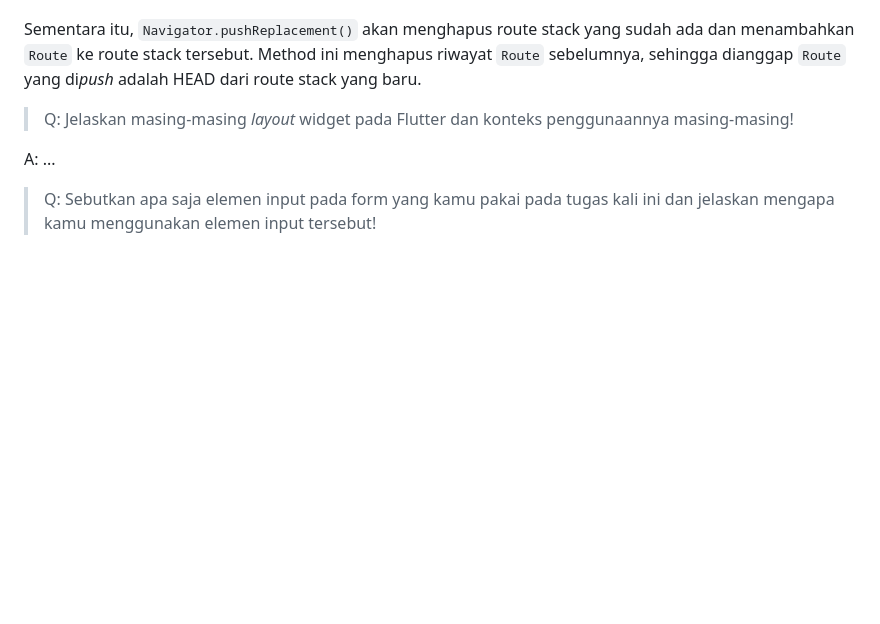
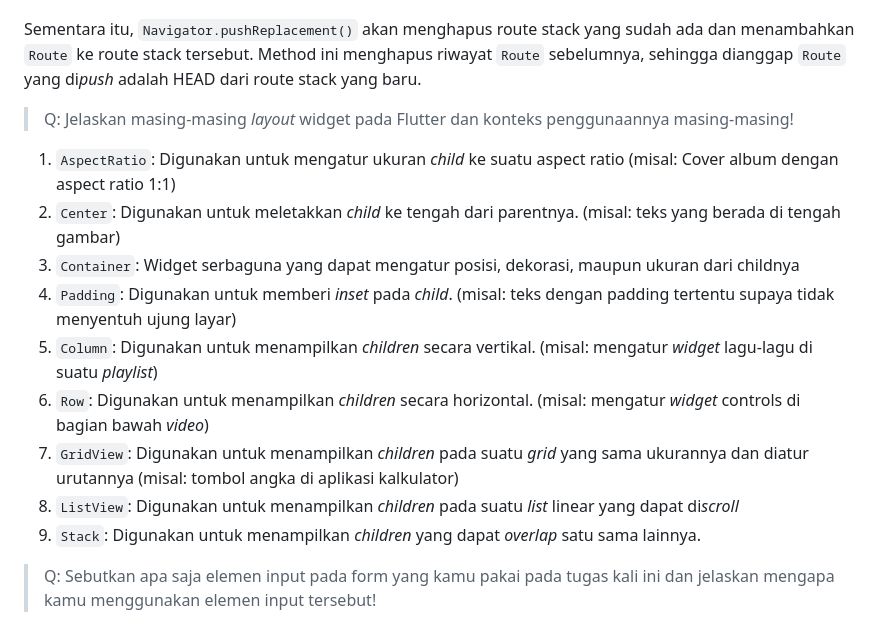
Before and after one commit to mmalkindi/hidden-inventory-mobile, a Markdown page: README.md, the part around the change. GitHub-like rendering; blank space fills up the shorter version.

Commit message:
finished README for tugas 8

```diff
--- a/README.md
+++ b/README.md
@@ -24,7 +24,15 @@ Method ini menghapus riwayat `Route` sebelumnya, sehingga dianggap `Route` yang
 
 > Q: Jelaskan masing-masing *layout* widget pada Flutter dan konteks penggunaannya masing-masing!
 
-A: ...
+1. `AspectRatio`: Digunakan untuk mengatur ukuran *child* ke suatu aspect ratio (misal: Cover album dengan aspect ratio 1:1)
+2. `Center`: Digunakan untuk meletakkan *child* ke tengah dari parentnya. (misal: teks yang berada di tengah gambar)
+3. `Container`: Widget serbaguna yang dapat mengatur posisi, dekorasi, maupun ukuran dari childnya
+4. `Padding`: Digunakan untuk memberi *inset* pada *child*. (misal: teks dengan padding tertentu supaya tidak menyentuh ujung layar)
+5. `Column`: Digunakan untuk menampilkan *children* secara vertikal. (misal: mengatur *widget* lagu-lagu di suatu *playlist*)
+6. `Row`: Digunakan untuk menampilkan *children* secara horizontal. (misal: mengatur *widget* controls di bagian bawah *video*)
+7. `GridView`: Digunakan untuk menampilkan *children* pada suatu *grid* yang sama ukurannya dan diatur urutannya (misal: tombol angka di aplikasi kalkulator)
+8. `ListView`: Digunakan untuk menampilkan *children* pada suatu *list* linear yang dapat di*scroll*
+9. `Stack`: Digunakan untuk menampilkan *children* yang dapat *overlap* satu sama lainnya.
 
 > Q: Sebutkan apa saja elemen input pada form yang kamu pakai pada tugas kali ini dan jelaskan mengapa kamu menggunakan elemen input tersebut!
 
```
